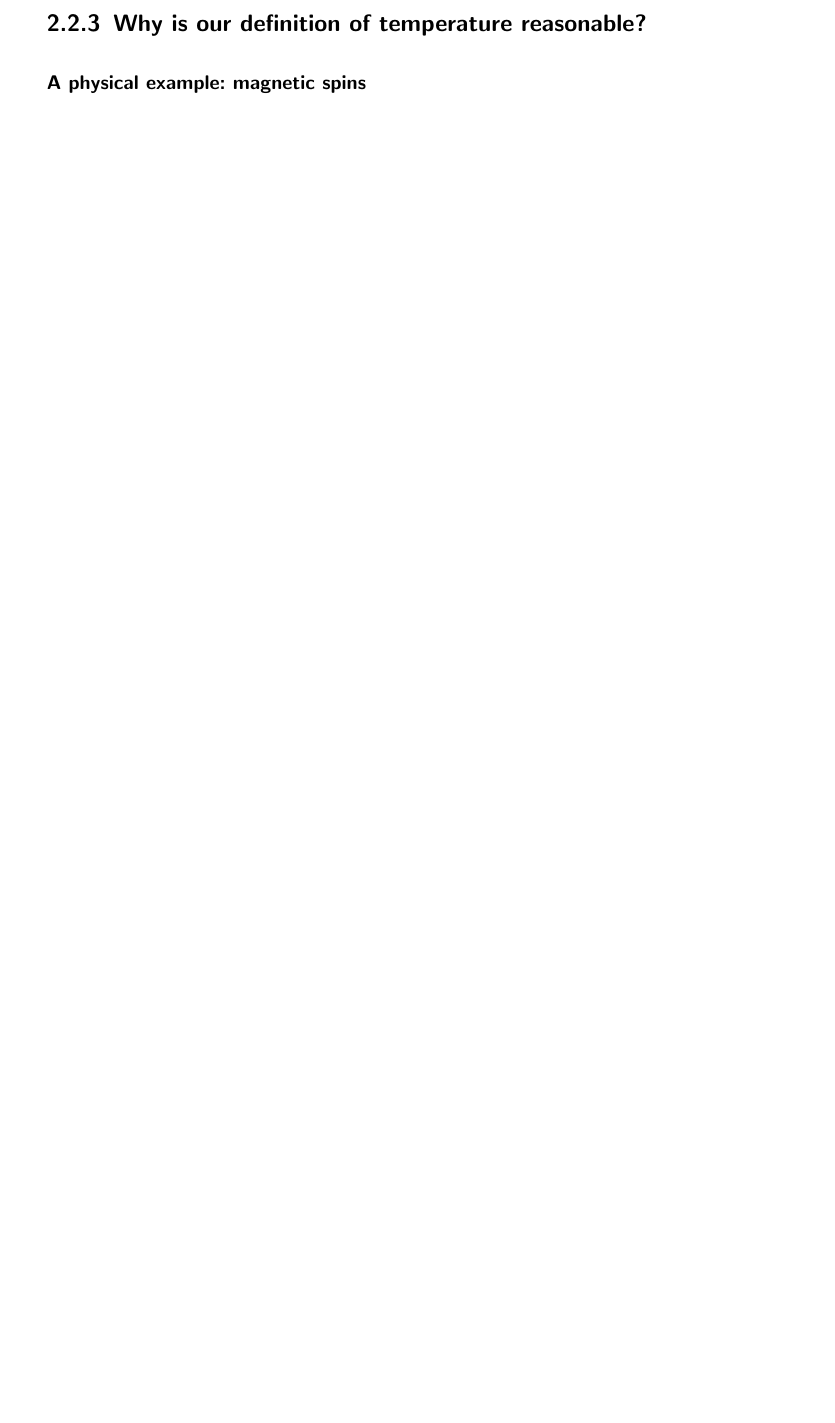
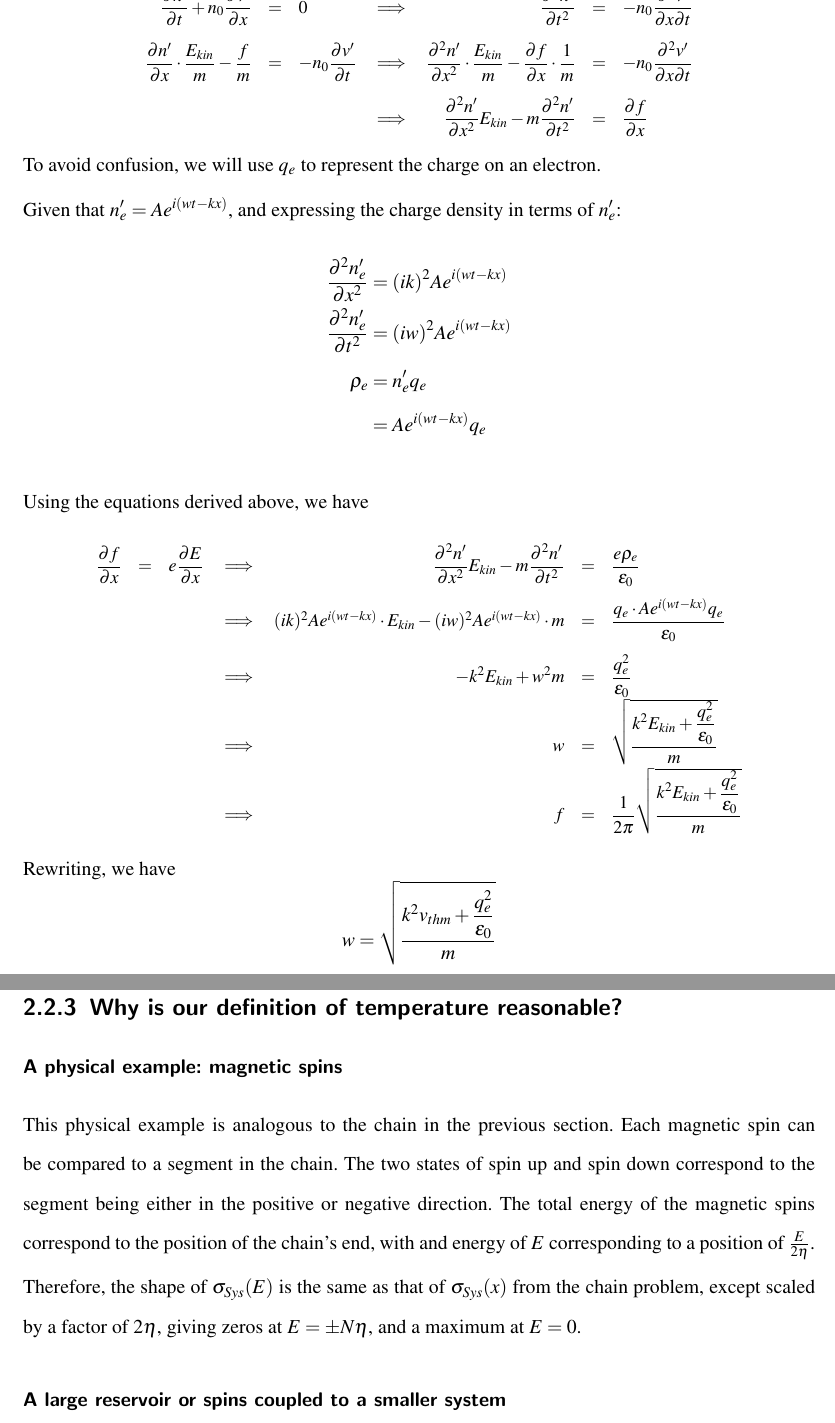
Before and after one commit to Diaoeous/PUPC, a LaTeX document (main.tex, which reads paper.cls): part of page 8 of 8 before the commit and two parts of pages 4 and 9 of 9 after it, the two joined at a grey line, cut at the place of the change, the shorter picture padded with empty space. Compiled offline with pdfLaTeX.

Commit message:
Updates from ShareLaTeX

```diff
--- a/main.tex
+++ b/main.tex
@@ -42,3 +50,43 @@ $\dfrac{\partial n^\prime}{\partial t} + n_0\dfrac{\partial v^\prime}{\partial x
+    \small
+    \def\arraystretch{1.5}
+    \begin{array}{r c l c r c l}
+        \dfrac{\partial n^\prime}{\partial t} + n_0\dfrac{\partial v^\prime}{\partial x} &= &0
+        &\implies&\dfrac{\partial^2 n^\prime}{\partial t^2} &=&-n_0\dfrac{\partial^2 v^\prime}{\partial x\partial t} \\ %from (3)
+        % \dfrac{\partial n^\prime}{\partial x}\cdot \dfrac{m \partial v^\prime}{\partial t} + m \cdot \dfrac{n \partial^2 v}{\partial x\partial t} &= &\dfrac{\partial^2 n}{\partial x^2} E_{kin} + \dfrac{\partial f}{\partial x}
+        %&\implies& placeholder &= &placeholder \\%from (4)
+        \dfrac{\partial n^\prime}{\partial x}\cdot \dfrac{E_{kin}}{m} - \dfrac{f}{m}  &= &-n_0\dfrac{\partial v^\prime}{\partial t}
+        &\implies& \dfrac{\partial^2 n^\prime}{\partial x^2} \cdot \dfrac{E_{kin}}{m} - \dfrac{\partial f}{\partial x} \cdot \dfrac{1}{m}&= & -n_0\dfrac{\partial^2 v^\prime}{\partial x\partial t}\\
+        & & &\implies &\dfrac{\partial^2 n^\prime}{\partial x^2} E_{kin} - m\dfrac{\partial^2 n^\prime}{\partial t^2} &= &\dfrac{\partial f}{\partial x}\\
+    \end{array}
+    \]
+
+    To avoid confusion, we will use $q_e$ to represent the charge on an electron.
+
+    Given that \(n_e^\prime = Ae^{i(w t - k x)}\), and expressing the charge density in terms of $n_e^\prime$:
+    \begin{align*}
+        \frac{\partial^2 n_e^\prime}{\partial x^2} &= (ik)^2 Ae^{i(w t - k x)}\\
+        \frac{\partial^2 n_e^\prime}{\partial t^2} &= (iw)^2 Ae^{i(w t - k x)}\\
+        \rho_e &= n_e^\prime q_e\\
+        &= Ae^{i(w t - k x)} q_e
+    \end{align*}
+
+    Using the equations derived above, we have
+    \[
+    \small
+    \def\arraystretch{1.5}
+    \begin{array}{r c l c r c l}
+        \dfrac{\partial f}{\partial x} &=& e\dfrac{\partial E}{\partial x} &\implies&
+        \dfrac{\partial^2 n^\prime}{\partial x^2} E_{kin} - m\dfrac{\partial^2 n^\prime}{\partial t^2} &=& \dfrac{e\rho_e}{\epsilon_0}\\
+        & & &\implies& (ik)^2 Ae^{i(w t - k x)} \cdot E_{kin} - (iw)^2 Ae^{i(w t - k x)} \cdot m &=& \dfrac{q_e \cdot Ae^{i(w t - k x)} q_e}{\epsilon_0}\\
+        & & &\implies& -k^2 E_{kin} + w^2 m &=& \dfrac{q_e^2}{\epsilon_0}\\
+        & & &\implies& w &=& \sqrt{\dfrac{k^2E_{kin} + \dfrac{q_e^2}{\epsilon_0}}{m}}\\
+        & & &\implies& f &=& \dfrac{1}{2\pi} \sqrt{\dfrac{k^2E_{kin} + \dfrac{q_e^2}{\epsilon_0}}{m}}
+        %@Ben @Jonathan what the hell is the w_{pl} mentioned in the problem?
+    \end{array}
+    \]
+
+    Rewriting, we have
+    \[w = \sqrt{\dfrac{k^2v_{thm} + \dfrac{q_e^2}{\epsilon_0}}{m}}\]
 
 
 \chapter{Entropy and Statistical Mechanics}
@@ -139,5 +213,14 @@ This definition of entropy obviously satisfies the second and third criteria; th
 \subsection{Why is our definition of temperature reasonable?}
 \subsubsection{A physical example: magnetic spins}
 
+\par This physical example is analogous to the chain in the previous section.  Each magnetic spin can be compared to a segment in the chain.  The two states of spin up and spin down correspond to the segment being either in the positive or negative direction.  The total energy of the magnetic spins correspond to the position of the chain's end, with and energy of $E$ corresponding to a position of $\frac{E}{2\eta}$.
+
+\par Therefore, the shape of $\sigma_{Sys}(E)$ is the same as that of $\sigma_{Sys}(x)$ from the chain problem, except scaled by a factor of $2\eta$, giving zeros at $E = \pm N\eta$, and a maximum at $E=0$.
+
+\subsubsection{A large reservoir or spins coupled to a smaller system}
+
+\par
+
+\end{document}
 
 
--- a/paper.cls
+++ b/paper.cls
@@ -9,7 +9,7 @@
 \usepackage[inline]{asymptote}
 \usepackage{tikz}
 \usepackage[utf8]{inputenc}
-\usepackage[margin=1in]{geometry}
+\usepackage[margin=0.8in]{geometry}
 \usepackage{hyperref}
 \usepackage{fancyhdr}
 \usepackage{mathptmx}
```
Also changed, not shown: main.tex (88 more changed lines).
